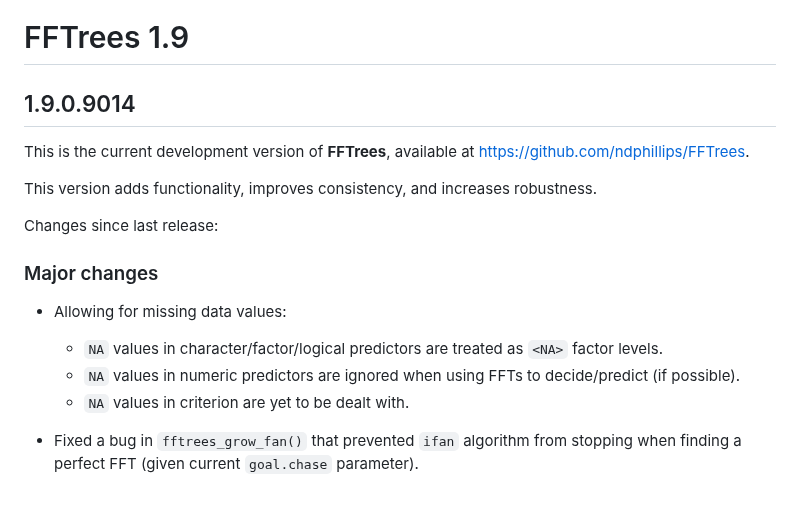
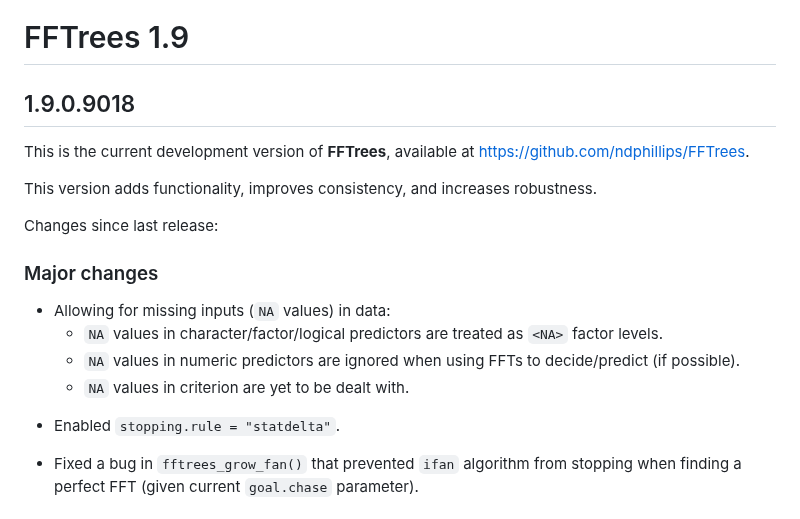
Before and after one commit to ndphillips/FFTrees, a Markdown page: NEWS.md, the part around one of its changes. GitHub-like rendering.

Commit message:
update NEWS

```diff
--- a/NEWS.md
+++ b/NEWS.md
@@ -1,7 +1,7 @@
 
 # FFTrees 1.9
 
-## 1.9.0.9014
+## 1.9.0.9018
 
 This is the current development version of **FFTrees**, available at <https://github.com/ndphillips/FFTrees>.
 
@@ -15,10 +15,14 @@ Changes since last release:
 
 ### Major changes
 
-- Allowing for missing data values:
+- Allowing for missing inputs (`NA` values) in data:
     - `NA` values in character/factor/logical predictors are treated as `<NA>` factor levels.
     - `NA` values in numeric predictors are ignored when using FFTs to decide/predict (if possible).
     - `NA` values in criterion are yet to be dealt with.
+
+<!-- Blank line. -->
+
+- Enabled `stopping.rule = "statdelta"`.
 
 - Fixed a bug in `fftrees_grow_fan()` that prevented `ifan` algorithm from stopping when finding a perfect FFT (given current `goal.chase` parameter).
 
```
Also changed, not shown: other parts of NEWS.md (+1 -1 lines).
